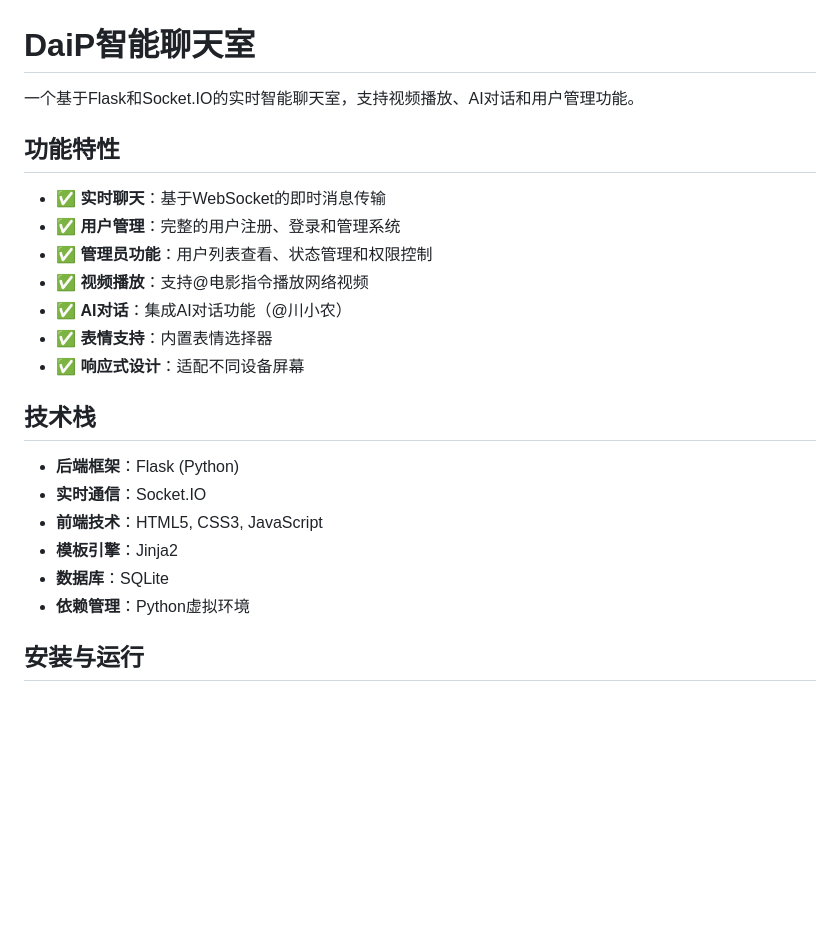
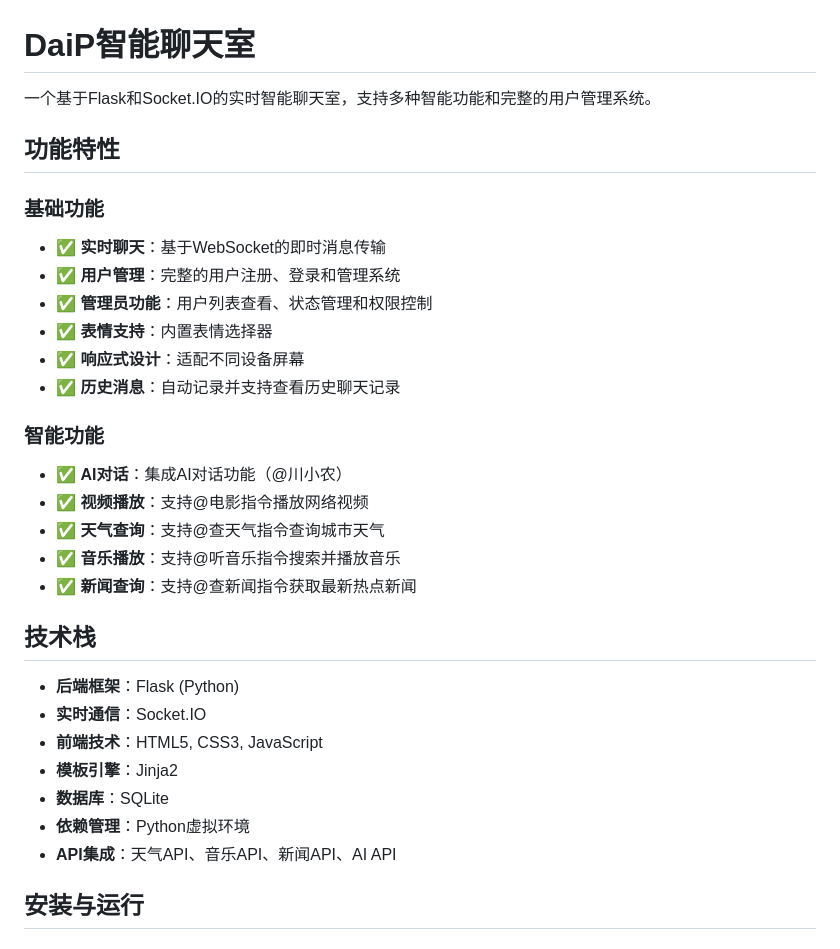
Before and after one commit to hx520521/DaipChatRoom, a Markdown page: README.md, the part around the change printed below. Drawn GitHub-style; blank space fills up the shorter version.

```diff
--- a/README.md
+++ b/README.md
@@ -1,16 +1,23 @@
 # DaiP智能聊天室
 
-一个基于Flask和Socket.IO的实时智能聊天室，支持视频播放、AI对话和用户管理功能。
+一个基于Flask和Socket.IO的实时智能聊天室，支持多种智能功能和完整的用户管理系统。
 
 ## 功能特性
 
+### 基础功能
 - ✅ **实时聊天**：基于WebSocket的即时消息传输
 - ✅ **用户管理**：完整的用户注册、登录和管理系统
 - ✅ **管理员功能**：用户列表查看、状态管理和权限控制
-- ✅ **视频播放**：支持@电影指令播放网络视频
-- ✅ **AI对话**：集成AI对话功能（@川小农）
 - ✅ **表情支持**：内置表情选择器
 - ✅ **响应式设计**：适配不同设备屏幕
+- ✅ **历史消息**：自动记录并支持查看历史聊天记录
+
+### 智能功能
+- ✅ **AI对话**：集成AI对话功能（@川小农）
+- ✅ **视频播放**：支持@电影指令播放网络视频
+- ✅ **天气查询**：支持@查天气指令查询城市天气
+- ✅ **音乐播放**：支持@听音乐指令搜索并播放音乐
+- ✅ **新闻查询**：支持@查新闻指令获取最新热点新闻
 
 ## 技术栈
 
@@ -20,6 +27,7 @@
 - **模板引擎**：Jinja2
 - **数据库**：SQLite
 - **依赖管理**：Python虚拟环境
+- **API集成**：天气API、音乐API、新闻API、AI API
 
 ## 安装与运行
 
```
Also changed, not shown: other parts of README.md (+67 -22 lines).
